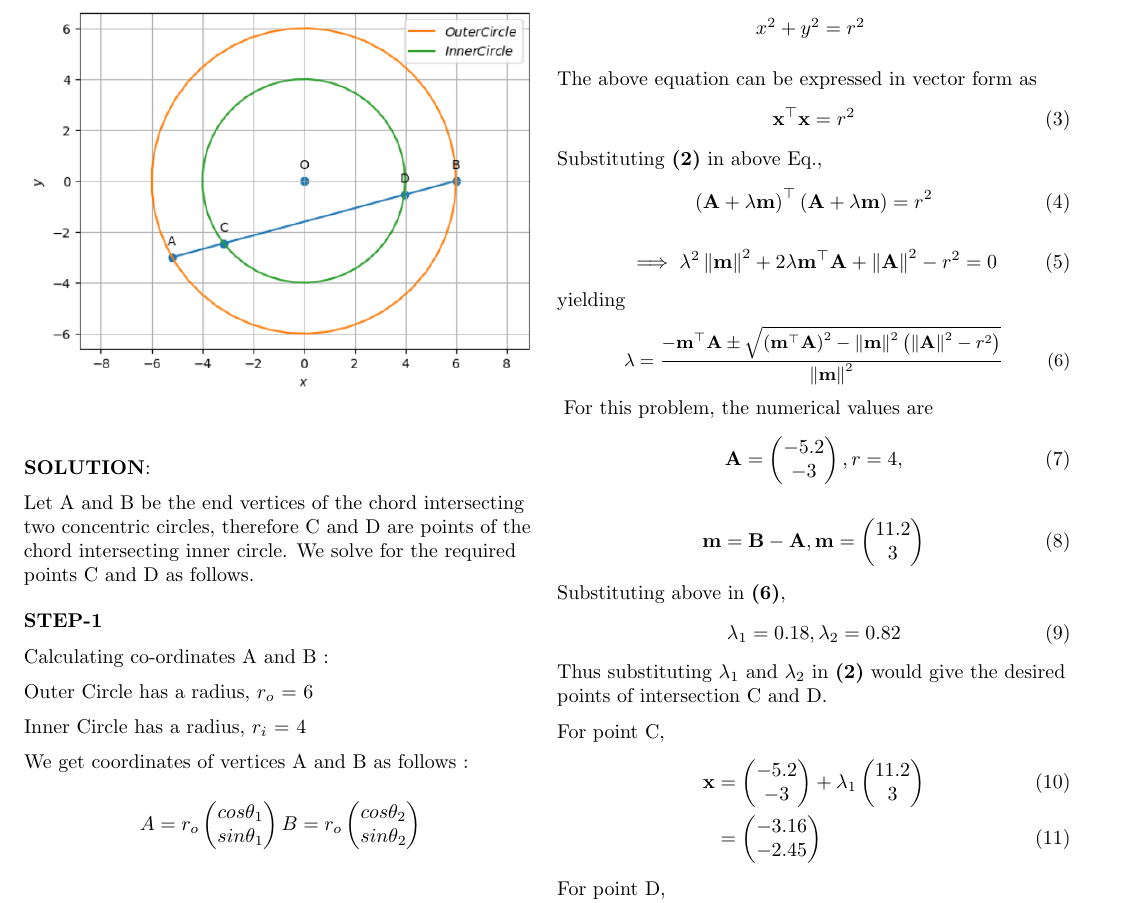
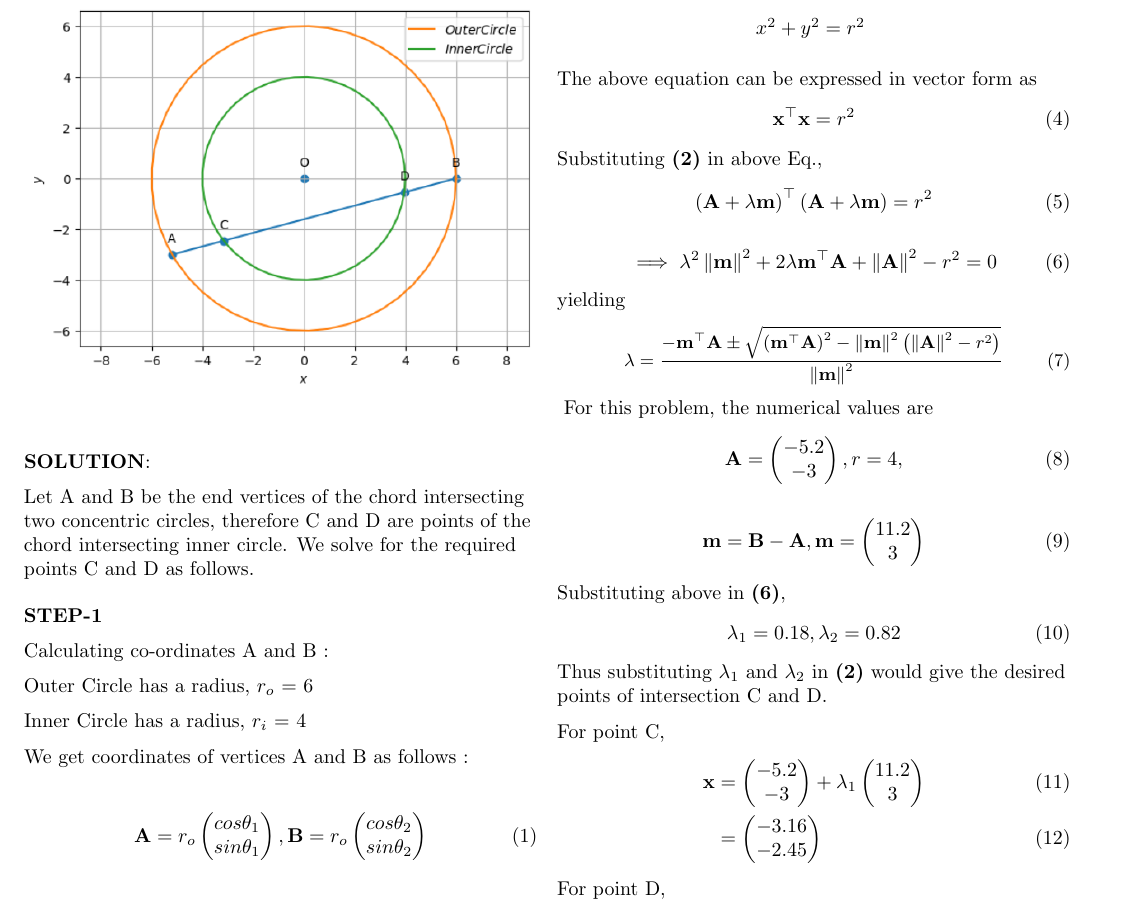
Before and after one commit to namwave/fwc, a LaTeX problem sheet (matrices/line_assignment/docs/line.tex): part of page 1 of 2, cut so that both start at the same text. Compiled offline with pdfLaTeX.

Commit message:
adding few changes

```diff
--- a/matrices/line_assignment/docs/line.tex
+++ b/matrices/line_assignment/docs/line.tex
@@ -72,41 +61,16 @@ with the same centre) with centre O at A, B, C and D, prove that AC = DB.
 %-----------------------------solution---------------------------
 \raggedright \textbf{SOLUTION}:\vspace{2mm}\\
 Let A and B be the end vertices of the chord intersecting two concentric circles, therefore C and D are points of the chord intersecting inner circle. We solve for the required points C and D as follows.\vspace{4mm}\\
-%OB-Base.
-%AB-Hypotenuse.
-%OA-Side.\\\vspace{2mm}
-%---------given----------------%
-%\raggedright \textbf{Given}:\vspace{2mm}\\
-%Since its a right triangle OA $\perp$ OB \\\vspace{2mm}
-%Since base is 12cm length of OB = 12  \\i.e,\\
-%\begin{equation}
-%b= 12 \vspace{2mm}
-%\end{equation}
-%Sum of length OA and AB = 18cm \\ i.e,\\
-%\begin{equation}
-%a + c= 18 \vspace{2mm}
-%\end{equation}
-%-------------To find ------------------%
-%\textbf{To Find}\vspace{2mm}\\
-%The magnitude of a \hspace{2mm} i.e \\ \vspace{2mm}
-%--------------steps----------------------%
+
 \textbf{STEP-1}\vspace{2mm}\\
 Calculating co-ordinates A and B : \vspace{2mm}\\
 Outer Circle has a radius, $r_o$ = 6\vspace{2mm}\\
 Inner Circle has a radius, $r_i$ = 4\vspace{2mm}\\
 We get coordinates of vertices A and B as follows :\vspace{2mm}\\
-\begin{center}$
-A = r_o \begin{pmatrix}
-cos\theta_1\\
-sin\theta_1
-\end{pmatrix}
-\vspace{1mm}
-B = r_o \begin{pmatrix}
-cos\theta_2\\
-sin\theta_2
-\end{pmatrix}
-$
-\end{center}
+
+\begin{align}
+\vec{A} &= r_o\myvec{cos\theta_1 \\ sin\theta_1 }, \vec{B} = r_o\myvec{cos\theta_2  \\ sin\theta_2}
+\end{align}
 
 \vspace{5.2mm}
 By taking $\theta_1 = 159^o$ and $\theta_2=0^o$, \vspace{2mm}\\
```
Also changed, not shown: matrices/line_assignment/docs/line.pdf, matrices/line_assignment/docs/line.tex (22 more changed lines), 3 other files.
